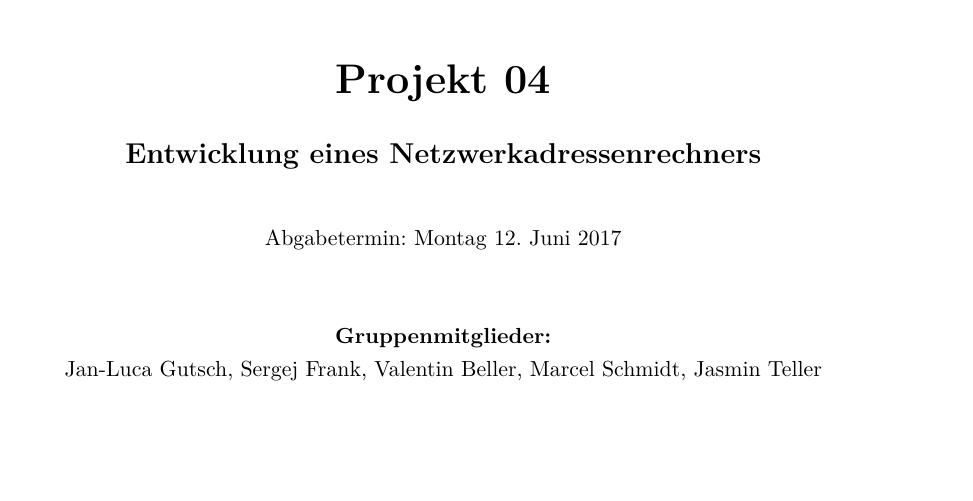
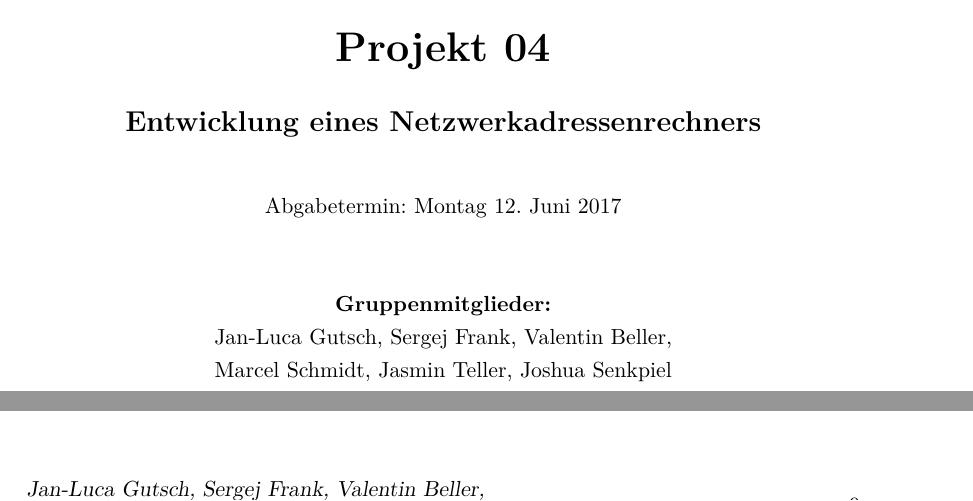
Before and after one commit to SergejFrank/IT5LSubnetting, a LaTeX document (doc/Projektdokumentation.tex, which reads doc/meta.tex): part of page 1 of 9 before the commit and two parts of pages 1 and 9 of 9 after it, the two joined at a grey line, cut so that both start at the same text, the shorter picture padded with empty space. Compiled offline with pdfLaTeX; an older LaTeX class or package is replaced by its successor.

Commit message:
added Joshua

```diff
--- a/doc/meta.tex
+++ b/doc/meta.tex
@@ -1,3 +1,3 @@
-\newcommand{\autoren}{Jan-Luca Gutsch, Sergej Frank, Valentin Beller, Marcel Schmidt, Jasmin Teller}
+\newcommand{\autoren}{Jan-Luca Gutsch, Sergej Frank, Valentin Beller,\\Marcel Schmidt, Jasmin Teller, Joshua Senkpiel}
 \newcommand{\titel}{Projektdokumentation}
 \newcommand{\Projekt}{Projekt 04}
```
Also changed, not shown: manual/Manual.tex (+3 -3 lines).
